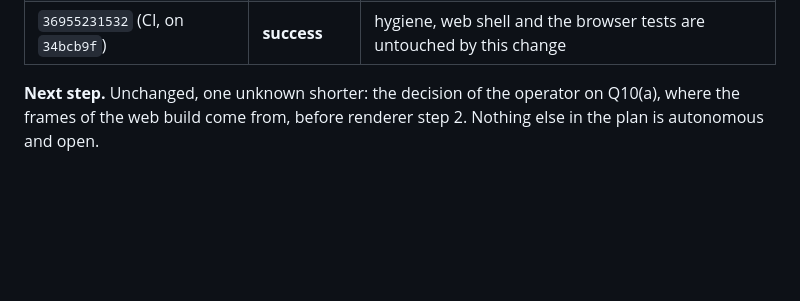
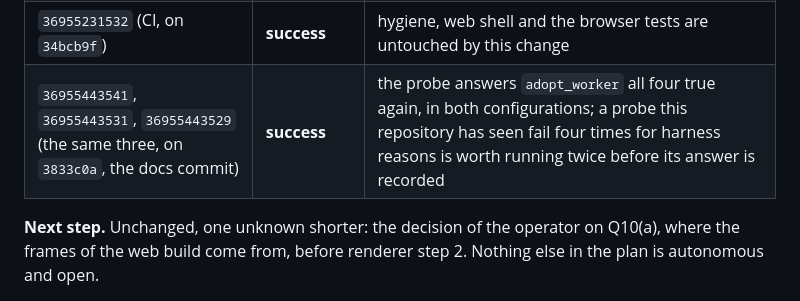
Before and after one commit to isDemetrio/melee-web, a Markdown page: docs/PROGRESS.md, the part around the change. Drawn GitHub-style; blank space fills up the shorter version.

Commit message:
docs: the probe answers the same way twice, and the second run is recorded

```diff
--- a/docs/PROGRESS.md
+++ b/docs/PROGRESS.md
@@ -1379,6 +1379,7 @@ frame without the disc.
 | `36955231521` (WebGPU toolchain probe, on `34bcb9f`) | **success** | job 1m19s; both configurations `PROBE OK`, `adopt_worker` all four true, `adopt_errors: []`, `adopt_device_lost: null` |
 | `36955231507` (WASM toolchain probe, on `34bcb9f`) | **success** | the FMA corpus and the bench are untouched by this change |
 | `36955231532` (CI, on `34bcb9f`) | **success** | hygiene, web shell and the browser tests are untouched by this change |
+| `36955443541`, `36955443531`, `36955443529` (the same three, on `3833c0a`, the docs commit) | **success** | the probe answers `adopt_worker` all four true again, in both configurations; a probe this repository has seen fail four times for harness reasons is worth running twice before its answer is recorded |
 
 **Next step.** Unchanged, one unknown shorter: the decision of the operator on Q10(a), where the frames of
 the web build come from, before renderer step 2. Nothing else in the plan is autonomous and open.
```
